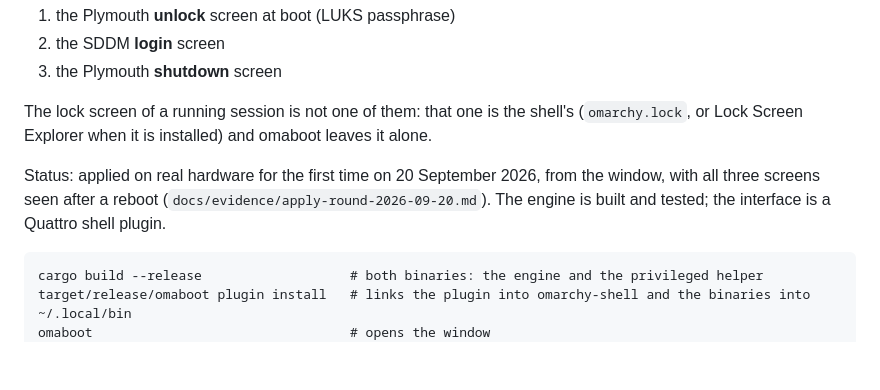
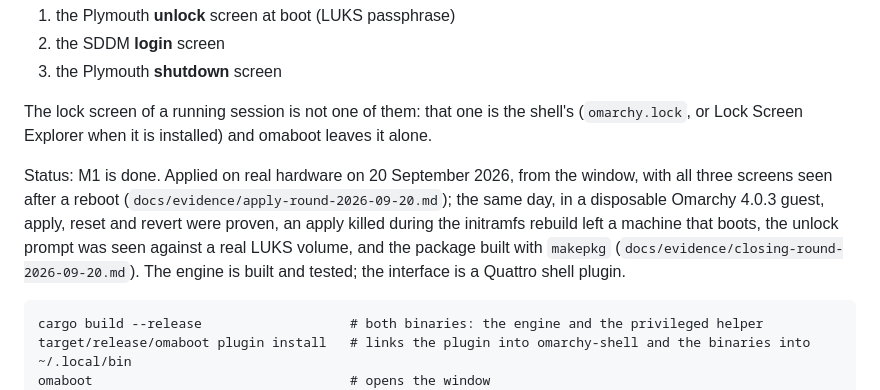
Before and after one commit to mtolhuys/omaboot, a Markdown page: README.md, the part around the change. Rendered like a GitHub page; blank space fills up the shorter version.

````diff
--- a/README.md
+++ b/README.md
@@ -13,10 +13,14 @@ The lock screen of a running session is not one of them: that one is the
 shell's (`omarchy.lock`, or Lock Screen Explorer when it is installed) and
 omaboot leaves it alone.
 
-Status: applied on real hardware for the first time on 20 September 2026,
-from the window, with all three screens seen after a reboot
-(`docs/evidence/apply-round-2026-09-20.md`). The engine is built and tested;
-the interface is a Quattro shell plugin.
+Status: M1 is done. Applied on real hardware on 20 September 2026, from
+the window, with all three screens seen after a reboot
+(`docs/evidence/apply-round-2026-09-20.md`); the same day, in a disposable
+Omarchy 4.0.3 guest, apply, reset and revert were proven, an apply killed
+during the initramfs rebuild left a machine that boots, the unlock prompt
+was seen against a real LUKS volume, and the package built with `makepkg`
+(`docs/evidence/closing-round-2026-09-20.md`). The engine is built and
+tested; the interface is a Quattro shell plugin.
 
 ```
 cargo build --release                   # both binaries: the engine and the privileged helper
````
Also changed, not shown: docs/SPEC.md (+27 -1 lines), docs/UI.md (+5 -2 lines).
